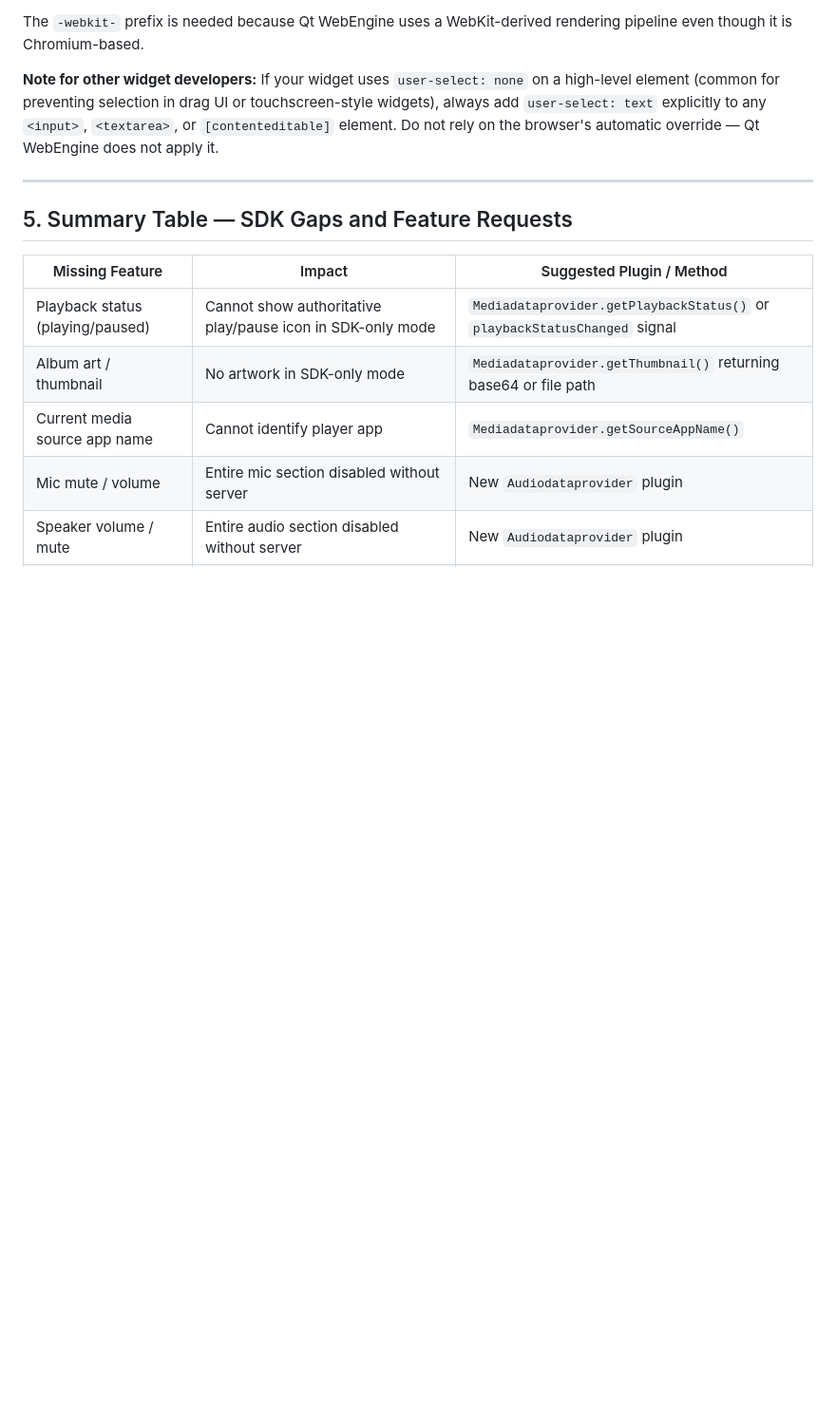
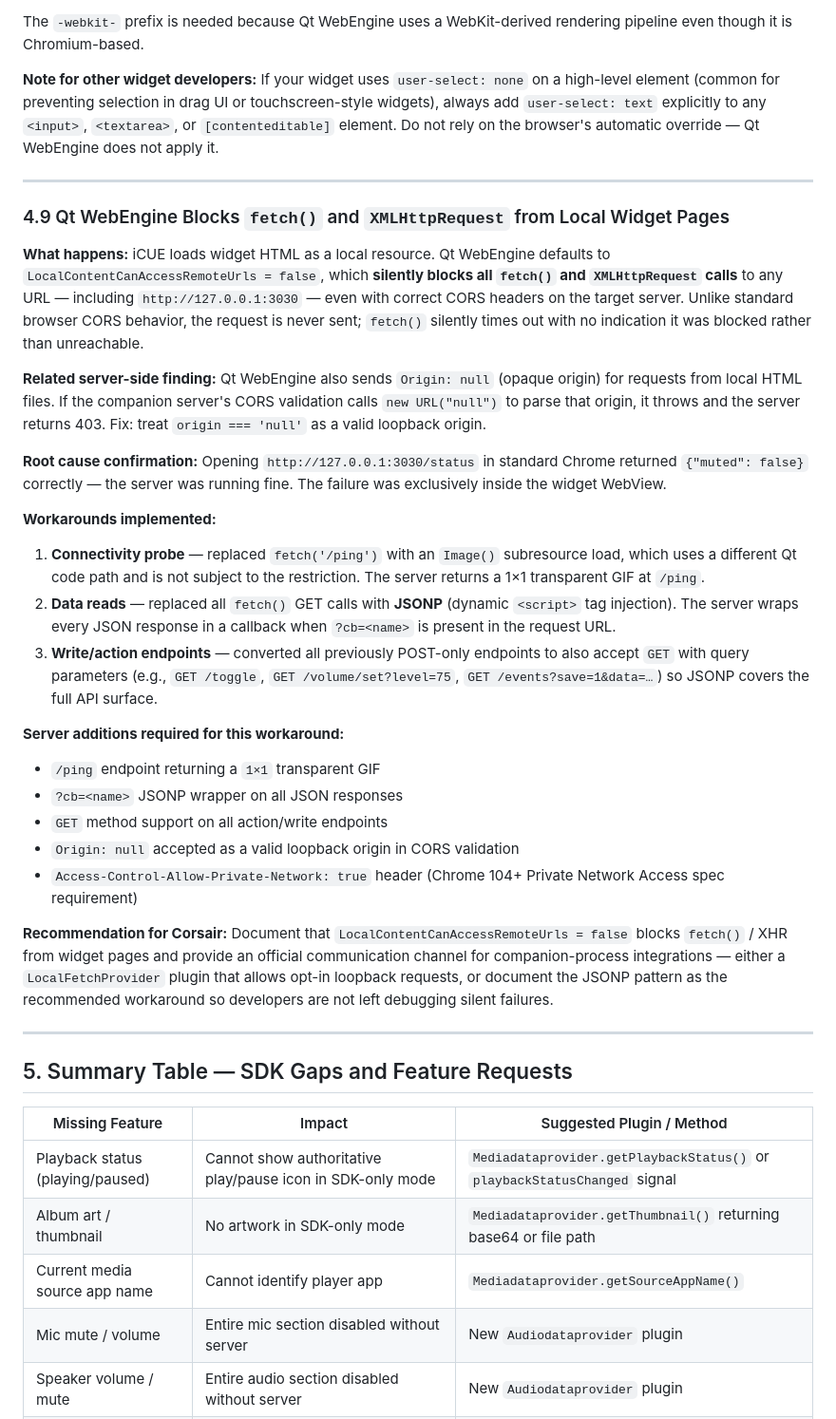
Before and after one commit to marcimastro98/XeneonEdgeWidget, a Markdown page: CORSAIR_SDK_NOTES.md, the part around one of its changes. Shown at 95% size. Rendered like a GitHub page; blank space fills up the shorter version.

Commit message:
docs: update technical notes to address Qt WebEngine restrictions on fetch() and XHR from local widget pages

```diff
--- a/CORSAIR_SDK_NOTES.md
+++ b/CORSAIR_SDK_NOTES.md
@@ -503,6 +503,31 @@ The `-webkit-` prefix is needed because Qt WebEngine uses a WebKit-derived rende
 
 ---
 
+### 4.9 Qt WebEngine Blocks `fetch()` and `XMLHttpRequest` from Local Widget Pages
+
+**What happens:** iCUE loads widget HTML as a local resource. Qt WebEngine defaults to `LocalContentCanAccessRemoteUrls = false`, which **silently blocks all `fetch()` and `XMLHttpRequest` calls** to any URL — including `http://127.0.0.1:3030` — even with correct CORS headers on the target server. Unlike standard browser CORS behavior, the request is never sent; `fetch()` silently times out with no indication it was blocked rather than unreachable.
+
+**Related server-side finding:** Qt WebEngine also sends `Origin: null` (opaque origin) for requests from local HTML files. If the companion server's CORS validation calls `new URL("null")` to parse that origin, it throws and the server returns 403. Fix: treat `origin === 'null'` as a valid loopback origin.
+
+**Root cause confirmation:** Opening `http://127.0.0.1:3030/status` in standard Chrome returned `{"muted": false}` correctly — the server was running fine. The failure was exclusively inside the widget WebView.
+
+**Workarounds implemented:**
+
+1. **Connectivity probe** — replaced `fetch('/ping')` with an `Image()` subresource load, which uses a different Qt code path and is not subject to the restriction. The server returns a 1×1 transparent GIF at `/ping`.
+2. **Data reads** — replaced all `fetch()` GET calls with **JSONP** (dynamic `<script>` tag injection). The server wraps every JSON response in a callback when `?cb=<name>` is present in the request URL.
+3. **Write/action endpoints** — converted all previously POST-only endpoints to also accept `GET` with query parameters (e.g., `GET /toggle`, `GET /volume/set?level=75`, `GET /events?save=1&data=…`) so JSONP covers the full API surface.
+
+**Server additions required for this workaround:**
+- `/ping` endpoint returning a `1×1` transparent GIF
+- `?cb=<name>` JSONP wrapper on all JSON responses
+- `GET` method support on all action/write endpoints
+- `Origin: null` accepted as a valid loopback origin in CORS validation
+- `Access-Control-Allow-Private-Network: true` header (Chrome 104+ Private Network Access spec requirement)
+
+**Recommendation for Corsair:** Document that `LocalContentCanAccessRemoteUrls = false` blocks `fetch()` / XHR from widget pages and provide an official communication channel for companion-process integrations — either a `LocalFetchProvider` plugin that allows opt-in loopback requests, or document the JSONP pattern as the recommended workaround so developers are not left debugging silent failures.
+
+---
+
 ## 5. Summary Table — SDK Gaps and Feature Requests
 
 | Missing Feature | Impact | Suggested Plugin / Method |
```
Also changed, not shown: other parts of CORSAIR_SDK_NOTES.md (+2 -0 lines).
